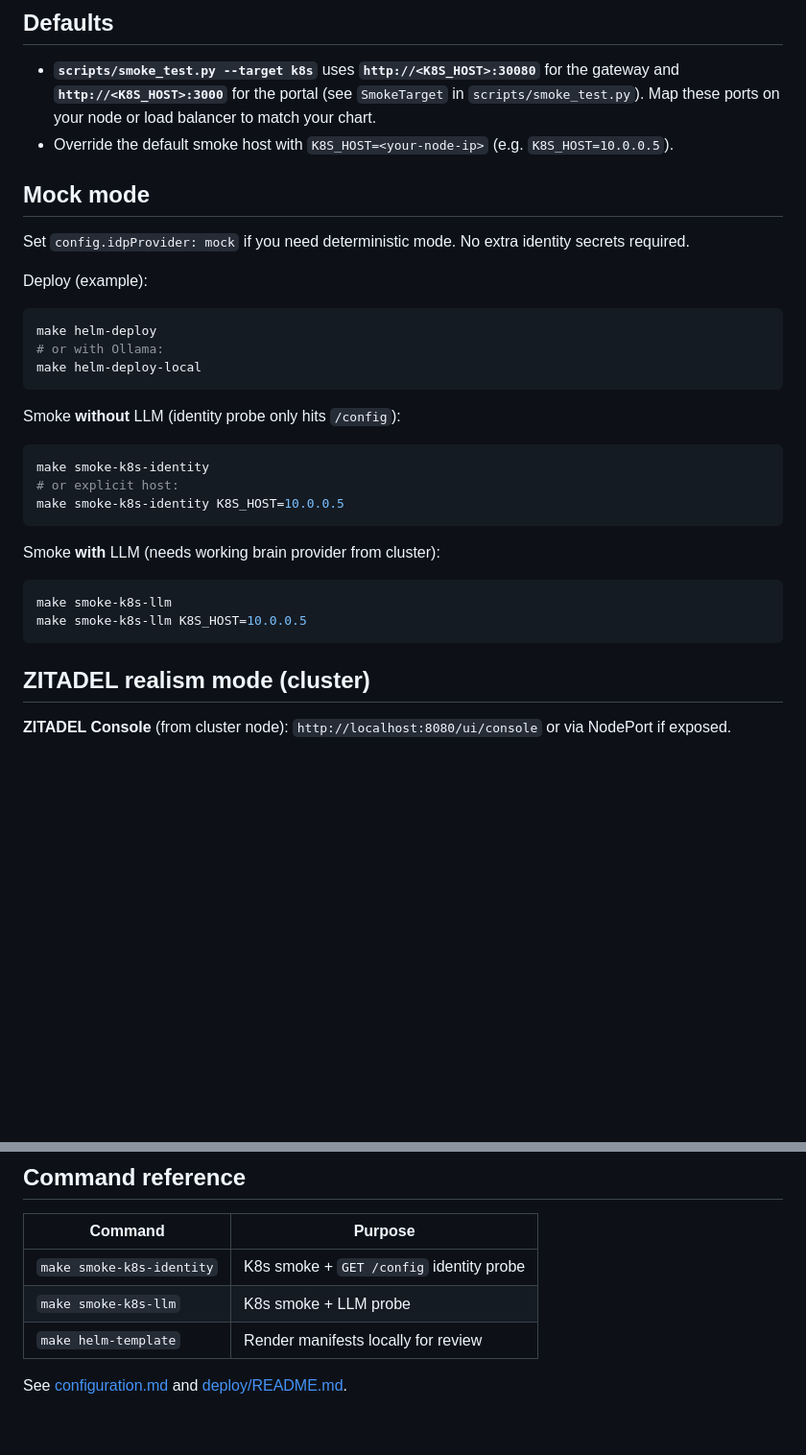
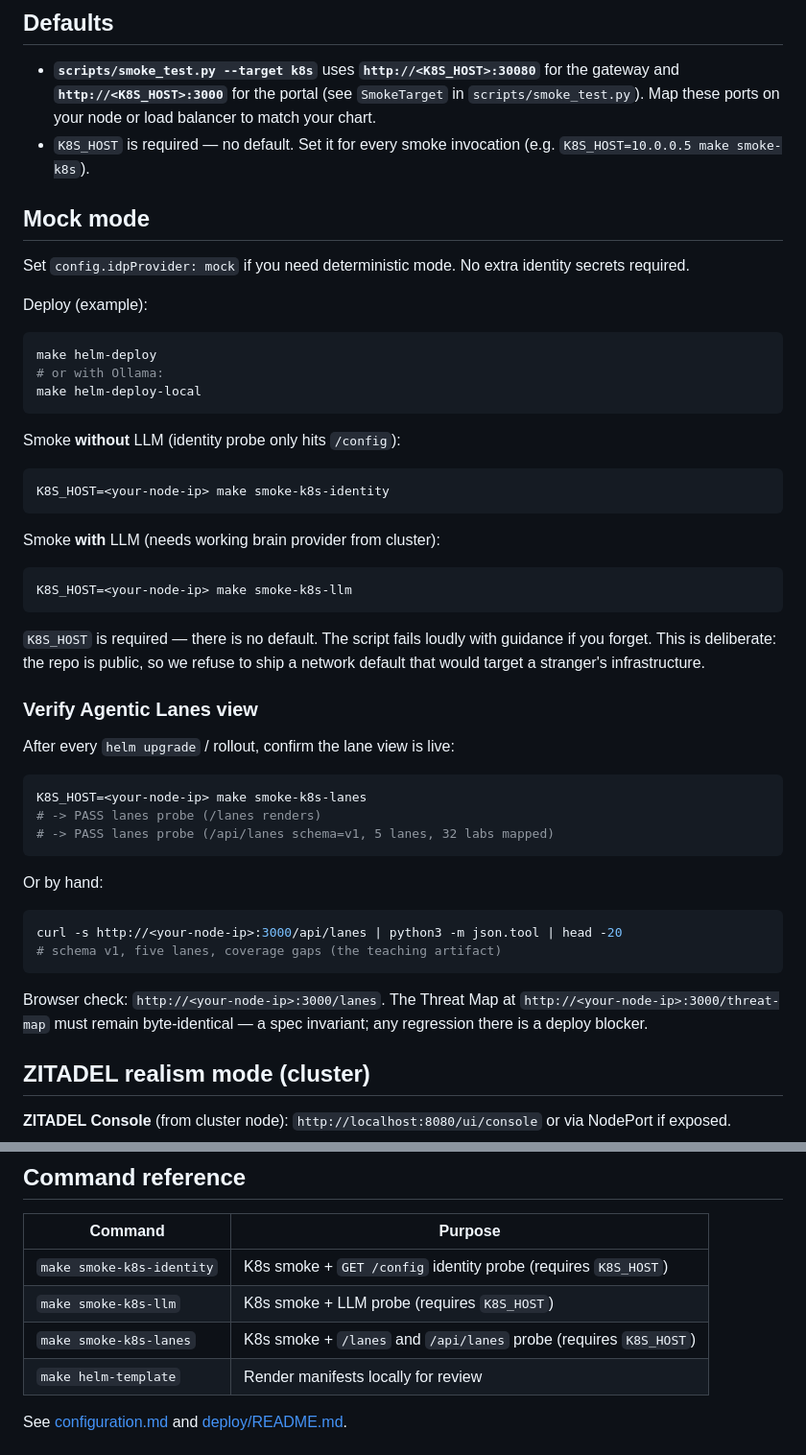
Before and after one commit to babywyrm/camazotz, a Markdown page: docs/identity/k8s-runbook.md, 2 parts joined by grey strips. Shown at 96% size. Drawn GitHub-style; blank space fills up the shorter version.

Commit message:
docs(identity): add 'Verify Lanes' sections to local and k8s runbooks
Document make smoke-local-lanes and smoke-k8s-lanes, add by-hand curl
recipes, and call out the /threat-map byte-identical invariant as a
deploy blocker. Normalize K8S_HOST usage to the 'set env var first'
pattern across the k8s runbook.

````diff
--- a/docs/identity/k8s-runbook.md
+++ b/docs/identity/k8s-runbook.md
@@ -5,7 +5,7 @@ This runbook assumes a Camazotz deployment via **Helm** (`deploy/helm/camazotz`)
 ## Defaults
 
 - **`scripts/smoke_test.py --target k8s`** uses **`http://<K8S_HOST>:30080`** for the gateway and **`http://<K8S_HOST>:3000`** for the portal (see `SmokeTarget` in `scripts/smoke_test.py`). Map these ports on your node or load balancer to match your chart.
-- Override the default smoke host with `K8S_HOST=<your-node-ip>` (e.g. `K8S_HOST=10.0.0.5`).
+- `K8S_HOST` is required — no default. Set it for every smoke invocation (e.g. `K8S_HOST=10.0.0.5 make smoke-k8s`).
 
 ## Mock mode
 
@@ -22,17 +22,40 @@ make helm-deploy-local
 Smoke **without** LLM (identity probe only hits `/config`):
 
 ```bash
-make smoke-k8s-identity
-# or explicit host:
-make smoke-k8s-identity K8S_HOST=10.0.0.5
+K8S_HOST=<your-node-ip> make smoke-k8s-identity
 ```
 
 Smoke **with** LLM (needs working brain provider from cluster):
 
 ```bash
-make smoke-k8s-llm
-make smoke-k8s-llm K8S_HOST=10.0.0.5
+K8S_HOST=<your-node-ip> make smoke-k8s-llm
 ```
+
+`K8S_HOST` is required — there is no default. The script fails loudly
+with guidance if you forget. This is deliberate: the repo is public, so
+we refuse to ship a network default that would target a stranger's
+infrastructure.
+
+### Verify Agentic Lanes view
+
+After every `helm upgrade` / rollout, confirm the lane view is live:
+
+```bash
+K8S_HOST=<your-node-ip> make smoke-k8s-lanes
+# -> PASS lanes probe (/lanes renders)
+# -> PASS lanes probe (/api/lanes schema=v1, 5 lanes, 32 labs mapped)
+```
+
+Or by hand:
+
+```bash
+curl -s http://<your-node-ip>:3000/api/lanes | python3 -m json.tool | head -20
+# schema v1, five lanes, coverage gaps (the teaching artifact)
+```
+
+Browser check: `http://<your-node-ip>:3000/lanes`. The Threat Map at
+`http://<your-node-ip>:3000/threat-map` must remain byte-identical — a
+spec invariant; any regression there is a deploy blocker.
 
 ## ZITADEL realism mode (cluster)
 
@@ -98,8 +121,9 @@ helm rollback camazotz -n camazotz
 
 | Command | Purpose |
 |---------|---------|
-| `make smoke-k8s-identity` | K8s smoke + `GET /config` identity probe |
-| `make smoke-k8s-llm` | K8s smoke + LLM probe |
+| `make smoke-k8s-identity` | K8s smoke + `GET /config` identity probe (requires `K8S_HOST`) |
+| `make smoke-k8s-llm` | K8s smoke + LLM probe (requires `K8S_HOST`) |
+| `make smoke-k8s-lanes` | K8s smoke + `/lanes` and `/api/lanes` probe (requires `K8S_HOST`) |
 | `make helm-template` | Render manifests locally for review |
 
 See [configuration.md](configuration.md) and [deploy/README.md](../../deploy/README.md).
````
Also changed, not shown: other parts of docs/identity/k8s-runbook.md (+1 -1 lines), docs/identity/local-runbook.md (+22 -0 lines).
